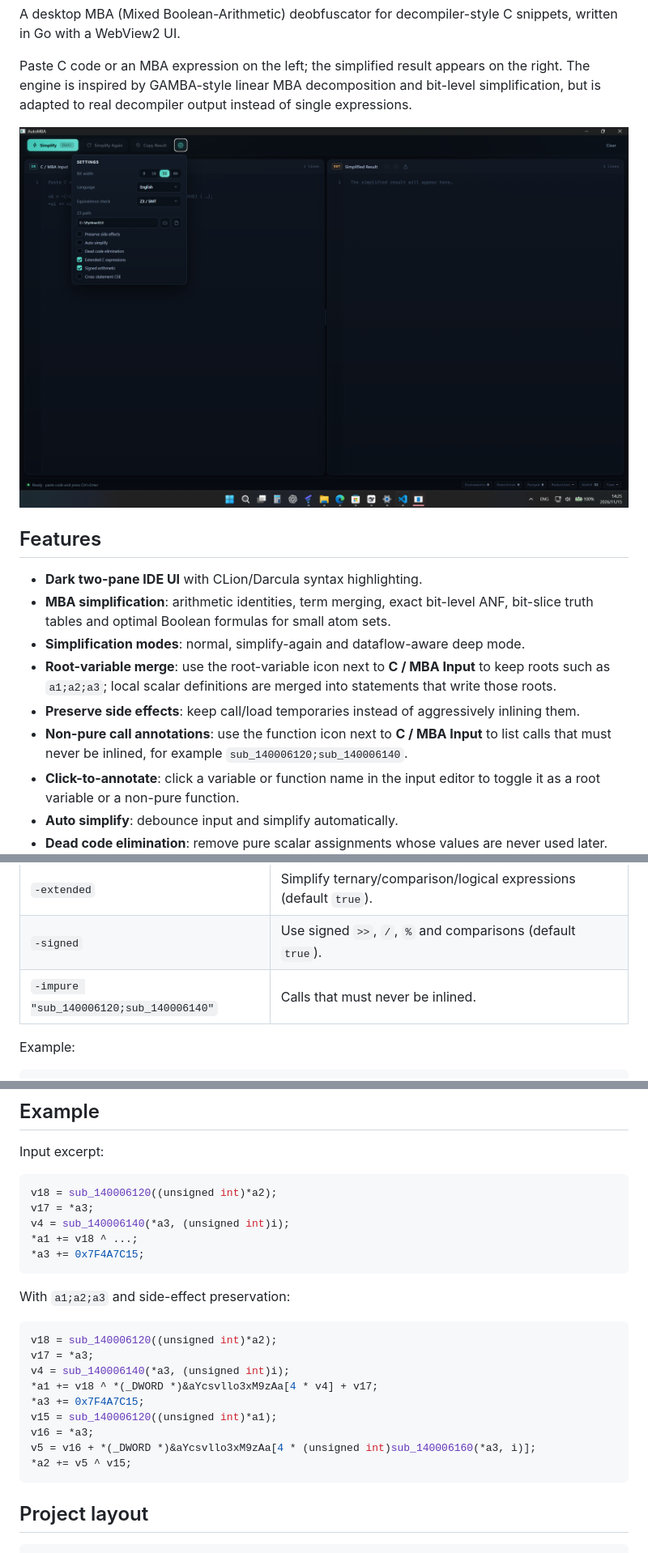
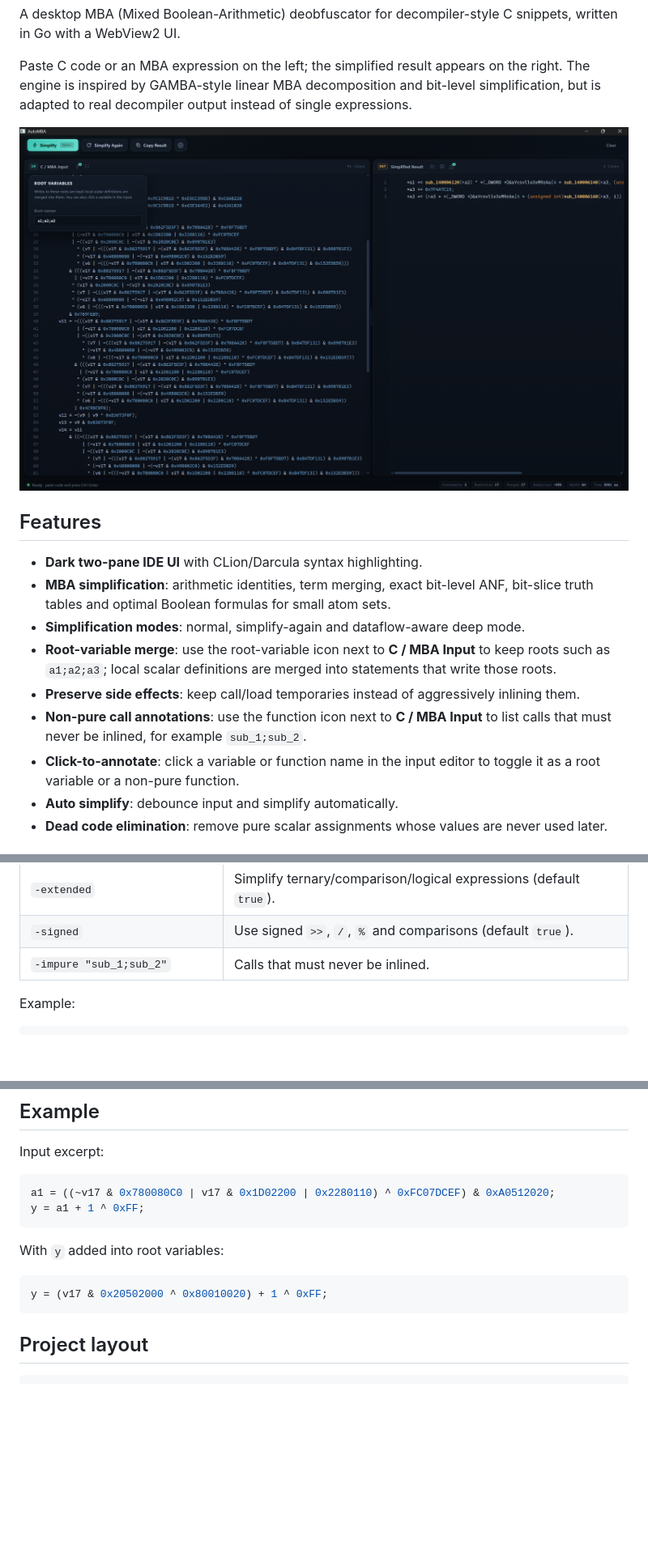
Before and after one commit to MoHanFox/AutoMBA, a Markdown page: README.md, 3 parts joined by grey strips. Shown at 81% size. GitHub-like rendering; pictures changed too: docs/screenshot.png; blank space fills up the shorter version.

````diff
--- a/README.md
+++ b/README.md
@@ -15,7 +15,7 @@ Paste C code or an MBA expression on the left; the simplified result appears on
 - **Simplification modes**: normal, simplify-again and dataflow-aware deep mode.
 - **Root-variable merge**: use the root-variable icon next to **C / MBA Input** to keep roots such as `a1;a2;a3`; local scalar definitions are merged into statements that write those roots.
 - **Preserve side effects**: keep call/load temporaries instead of aggressively inlining them.
-- **Non-pure call annotations**: use the function icon next to **C / MBA Input** to list calls that must never be inlined, for example `sub_140006120;sub_140006140`.
+- **Non-pure call annotations**: use the function icon next to **C / MBA Input** to list calls that must never be inlined, for example `sub_1;sub_2`.
 - **Click-to-annotate**: click a variable or function name in the input editor to toggle it as a root variable or a non-pure function.
 - **Auto simplify**: debounce input and simplify automatically.
 - **Dead code elimination**: remove pure scalar assignments whose values are never used later.
@@ -99,7 +99,7 @@ Flags:
 | `-cse` | Eliminate repeated pure subexpressions. |
 | `-extended` | Simplify ternary/comparison/logical expressions (default `true`). |
 | `-signed` | Use signed `>>`, `/`, `%` and comparisons (default `true`). |
-| `-impure "sub_140006120;sub_140006140"` | Calls that must never be inlined. |
+| `-impure "sub_1;sub_2"` | Calls that must never be inlined. |
 
 Example:
 
@@ -224,25 +224,14 @@ Loops are also bounded rather than universally proved: `while`/`for`/`do` are un
 Input excerpt:
 
 ```c
-v18 = sub_140006120((unsigned int)*a2);
-v17 = *a3;
-v4 = sub_140006140(*a3, (unsigned int)i);
-*a1 += v18 ^ ...;
-*a3 += 0x7F4A7C15;
+a1 = ((~v17 & 0x780080C0 | v17 & 0x1D02200 | 0x2280110) ^ 0xFC07DCEF) & 0xA0512020;
+y = a1 + 1 ^ 0xFF;
 ```
 
-With `a1;a2;a3` and side-effect preservation:
+With `y` added into root variables:
 
 ```c
-v18 = sub_140006120((unsigned int)*a2);
-v17 = *a3;
-v4 = sub_140006140(*a3, (unsigned int)i);
-*a1 += v18 ^ *(_DWORD *)&aYcsvllo3xM9zAa[4 * v4] + v17;
-*a3 += 0x7F4A7C15;
-v15 = sub_140006120((unsigned int)*a1);
-v16 = *a3;
-v5 = v16 + *(_DWORD *)&aYcsvllo3xM9zAa[4 * (unsigned int)sub_140006160(*a3, i)];
-*a2 += v5 ^ v15;
+y = (v17 & 0x20502000 ^ 0x80010020) + 1 ^ 0xFF;
 ```
 
 ## Project layout
````
Also changed, not shown: other parts of README.md (+1 -1 lines), README.zh-CN.md (+1 -1 lines), 1 other file.
